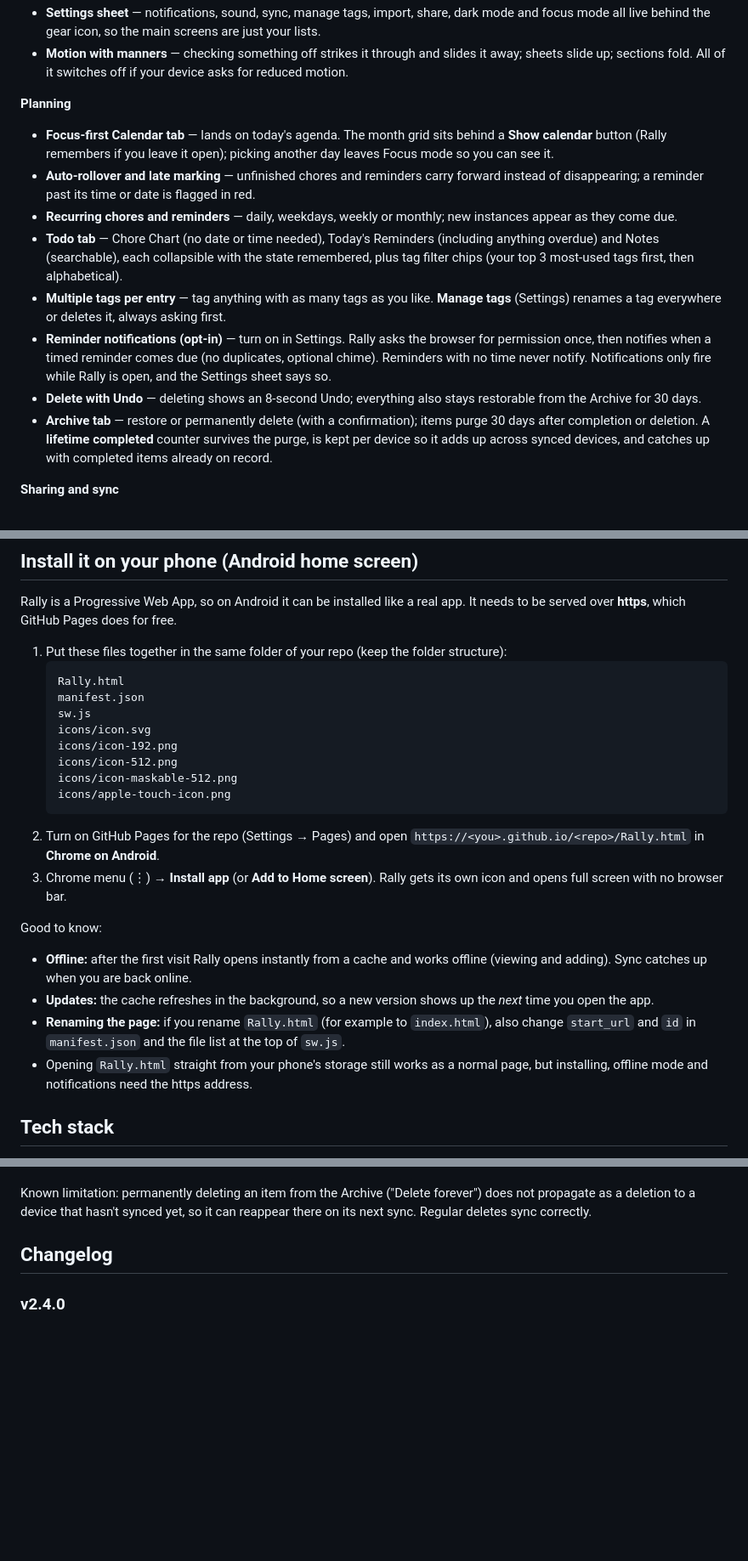
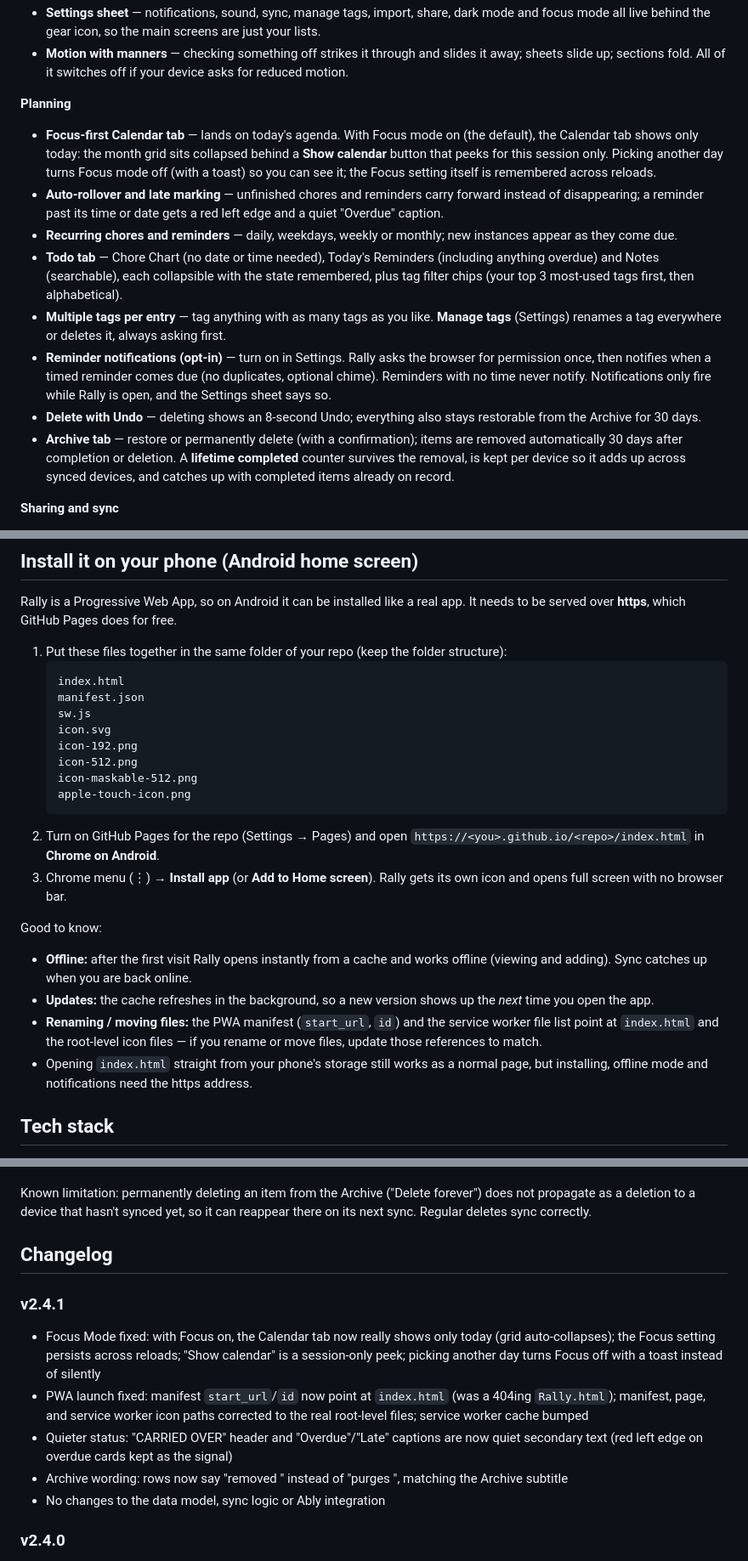
Before and after one commit to VexxLion/Rally, a Markdown page: README.md, 3 parts joined by grey strips. Shown at 85% size. Drawn GitHub-style; blank space fills up the shorter version.

Commit message:
Docs: update README to v2.4.1 (Focus behavior, install paths, changelog)

````diff
--- a/README.md
+++ b/README.md
@@ -16,14 +16,14 @@ Rally is a calm, mobile-first calendar, reminder, chore and note app built aroun
 - **Motion with manners** — checking something off strikes it through and slides it away; sheets slide up; sections fold. All of it switches off if your device asks for reduced motion.
 
 **Planning**
-- **Focus-first Calendar tab** — lands on today's agenda. The month grid sits behind a **Show calendar** button (Rally remembers if you leave it open); picking another day leaves Focus mode so you can see it.
-- **Auto-rollover and late marking** — unfinished chores and reminders carry forward instead of disappearing; a reminder past its time or date is flagged in red.
+- **Focus-first Calendar tab** — lands on today's agenda. With Focus mode on (the default), the Calendar tab shows only today: the month grid sits collapsed behind a **Show calendar** button that peeks for this session only. Picking another day turns Focus mode off (with a toast) so you can see it; the Focus setting itself is remembered across reloads.
+- **Auto-rollover and late marking** — unfinished chores and reminders carry forward instead of disappearing; a reminder past its time or date gets a red left edge and a quiet "Overdue" caption.
 - **Recurring chores and reminders** — daily, weekdays, weekly or monthly; new instances appear as they come due.
 - **Todo tab** — Chore Chart (no date or time needed), Today's Reminders (including anything overdue) and Notes (searchable), each collapsible with the state remembered, plus tag filter chips (your top 3 most-used tags first, then alphabetical).
 - **Multiple tags per entry** — tag anything with as many tags as you like. **Manage tags** (Settings) renames a tag everywhere or deletes it, always asking first.
 - **Reminder notifications (opt-in)** — turn on in Settings. Rally asks the browser for permission once, then notifies when a timed reminder comes due (no duplicates, optional chime). Reminders with no time never notify. Notifications only fire while Rally is open, and the Settings sheet says so.
 - **Delete with Undo** — deleting shows an 8-second Undo; everything also stays restorable from the Archive for 30 days.
-- **Archive tab** — restore or permanently delete (with a confirmation); items purge 30 days after completion or deletion. A **lifetime completed** counter survives the purge, is kept per device so it adds up across synced devices, and catches up with completed items already on record.
+- **Archive tab** — restore or permanently delete (with a confirmation); items are removed automatically 30 days after completion or deletion. A **lifetime completed** counter survives the removal, is kept per device so it adds up across synced devices, and catches up with completed items already on record.
 
 **Sharing and sync**
 - **Share / Import** — share today's list as plain text (native share sheet, or copy / SMS fallback). Import shows a live preview ("Found 3 chores, 1 reminder, 2 notes") and adds nothing until you tap Import.
@@ -39,23 +39,23 @@ Rally is a Progressive Web App, so on Android it can be installed like a real ap
 
 1. Put these files together in the same folder of your repo (keep the folder structure):
    ```
-   Rally.html
+   index.html
    manifest.json
    sw.js
-   icons/icon.svg
-   icons/icon-192.png
-   icons/icon-512.png
-   icons/icon-maskable-512.png
-   icons/apple-touch-icon.png
+   icon.svg
+   icon-192.png
+   icon-512.png
+   icon-maskable-512.png
+   apple-touch-icon.png
    ```
-2. Turn on GitHub Pages for the repo (Settings → Pages) and open `https://<you>.github.io/<repo>/Rally.html` in **Chrome on Android**.
+2. Turn on GitHub Pages for the repo (Settings → Pages) and open `https://<you>.github.io/<repo>/index.html` in **Chrome on Android**.
 3. Chrome menu (⋮) → **Install app** (or **Add to Home screen**). Rally gets its own icon and opens full screen with no browser bar.
 
 Good to know:
 - **Offline:** after the first visit Rally opens instantly from a cache and works offline (viewing and adding). Sync catches up when you are back online.
 - **Updates:** the cache refreshes in the background, so a new version shows up the *next* time you open the app.
-- **Renaming the page:** if you rename `Rally.html` (for example to `index.html`), also change `start_url` and `id` in `manifest.json` and the file list at the top of `sw.js`.
-- Opening `Rally.html` straight from your phone's storage still works as a normal page, but installing, offline mode and notifications need the https address.
+- **Renaming / moving files:** the PWA manifest (`start_url`, `id`) and the service worker file list point at `index.html` and the root-level icon files — if you rename or move files, update those references to match.
+- Opening `index.html` straight from your phone's storage still works as a normal page, but installing, offline mode and notifications need the https address.
 
 ## Tech stack
 
@@ -81,6 +81,13 @@ Known limitation: permanently deleting an item from the Archive ("Delete forever
 
 ## Changelog
 
+### v2.4.1
+- Focus Mode fixed: with Focus on, the Calendar tab now really shows only today (grid auto-collapses); the Focus setting persists across reloads; "Show calendar" is a session-only peek; picking another day turns Focus off with a toast instead of silently
+- PWA launch fixed: manifest `start_url`/`id` now point at `index.html` (was a 404ing `Rally.html`); manifest, page, and service worker icon paths corrected to the real root-level files; service worker cache bumped
+- Quieter status: "CARRIED OVER" header and "Overdue"/"Late" captions are now quiet secondary text (red left edge on overdue cards kept as the signal)
+- Archive wording: rows now say "removed <date>" instead of "purges <date>", matching the Archive subtitle
+- No changes to the data model, sync logic or Ably integration
+
 ### v2.4.0
 - Visual redesign: design-token system (one teal accent, light and dark by swapping tokens), system fonts with a 3-size type scale, inline SVG icons instead of text glyphs, cards with soft shadows
 - Bottom tab bar (Calendar / Todo / Archive) on every screen size; Archive is now a tab; content in a centered ~640px column on wide screens
````
Also changed, not shown: other parts of README.md (+3 -3 lines).
